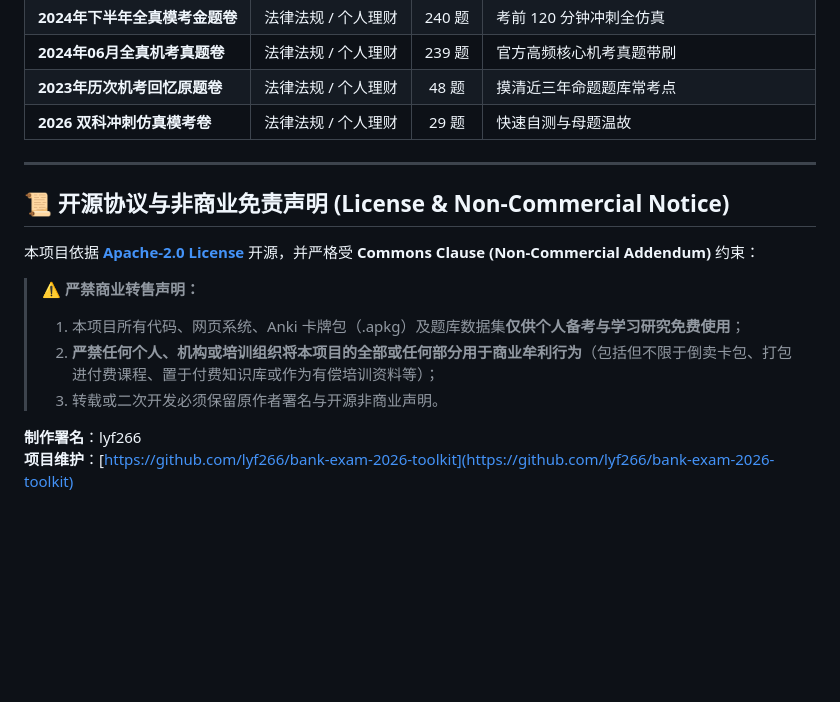
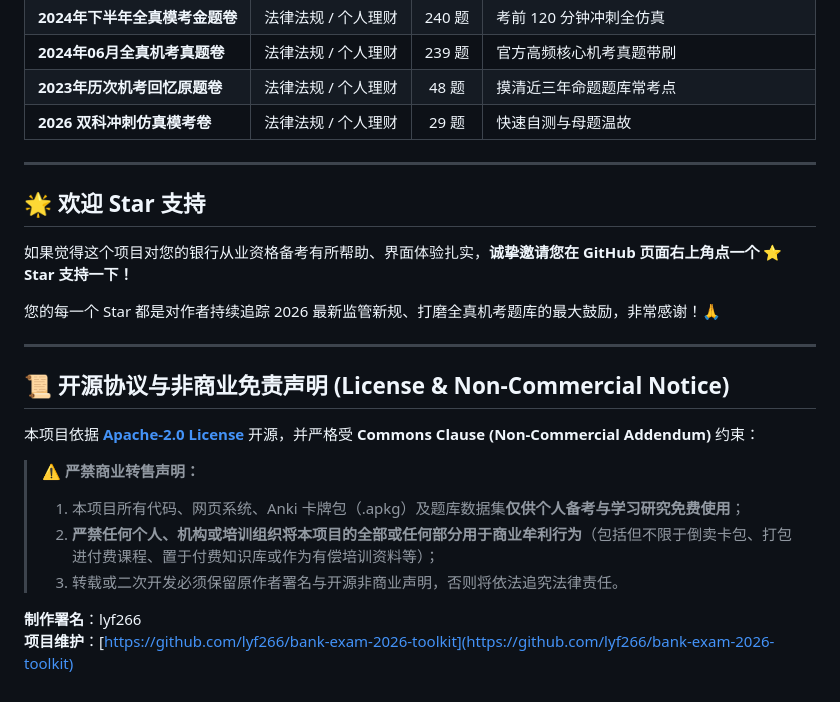
Before and after one commit to lyf266/bank-exam-2026-toolkit, a Markdown page: README.md, the part around the change printed below. GitHub-like rendering; blank space fills up the shorter version.

```diff
--- a/README.md
+++ b/README.md
@@ -72,6 +89,14 @@
 
 ---
 
+## 🌟 欢迎 Star 支持
+
+如果觉得这个项目对您的银行从业资格备考有所帮助、界面体验扎实，**诚挚邀请您在 GitHub 页面右上角点一个 ⭐️ Star 支持一下！**
+
+您的每一个 Star 都是对作者持续追踪 2026 最新监管新规、打磨全真机考题库的最大鼓励，非常感谢！🙏
+
+---
+
 ## 📜 开源协议与非商业免责声明 (License & Non-Commercial Notice)
 
 本项目依据 **[Apache-2.0 License](LICENSE)** 开源，并严格受 **Commons Clause (Non-Commercial Addendum)** 约束：
@@ -79,7 +104,7 @@
 > **⚠️ 严禁商业转售声明：**
 > 1. 本项目所有代码、网页系统、Anki 卡牌包（.apkg）及题库数据集**仅供个人备考与学习研究免费使用**；
 > 2. **严禁任何个人、机构或培训组织将本项目的全部或任何部分用于商业牟利行为**（包括但不限于倒卖卡包、打包进付费课程、置于付费知识库或作为有偿培训资料等）；
-> 3. 转载或二次开发必须保留原作者署名与开源非商业声明。
+> 3. 转载或二次开发必须保留原作者署名与开源非商业声明，否则将依法追究法律责任。
 
 **制作署名**：lyf266
 **项目维护**：[https://github.com/lyf266/bank-exam-2026-toolkit](https://github.com/lyf266/bank-exam-2026-toolkit)
```
Also changed, not shown: other parts of README.md (+17 -0 lines), docs/images/anki_card_preview.png (added), docs/images/demo_web_preview.png (added), 5 other files.
